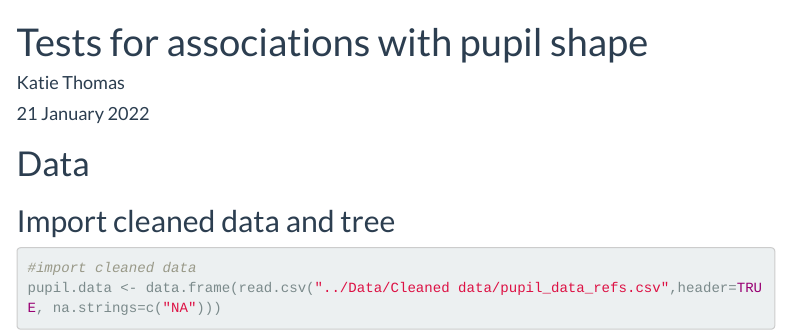
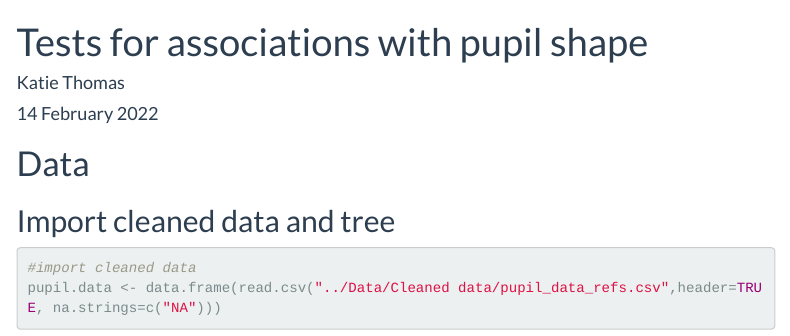
Before and after one commit to knthomas/amphibian-pupils, an R Markdown document (Analysis/4-pupil_associations.Rmd): the page in a window 1100 px wide, from its top. Rendered offline with R 4.5, knitr and Pandoc, with nearby package versions; some code elsewhere in the file could not run offline; menus at the side of the page are left out.

Commit message:
Re-ran with final data

```diff
--- a/Analysis/4-pupil_associations.Rmd
+++ b/Analysis/4-pupil_associations.Rmd
@@ -1,7 +1,7 @@
 ---
 title: "Tests for associations with pupil shape"
 author: "Katie Thomas"
-date: 21 January 2022
+date: 14 February 2022
 output:
  html_document:
     keep_md: true
```
